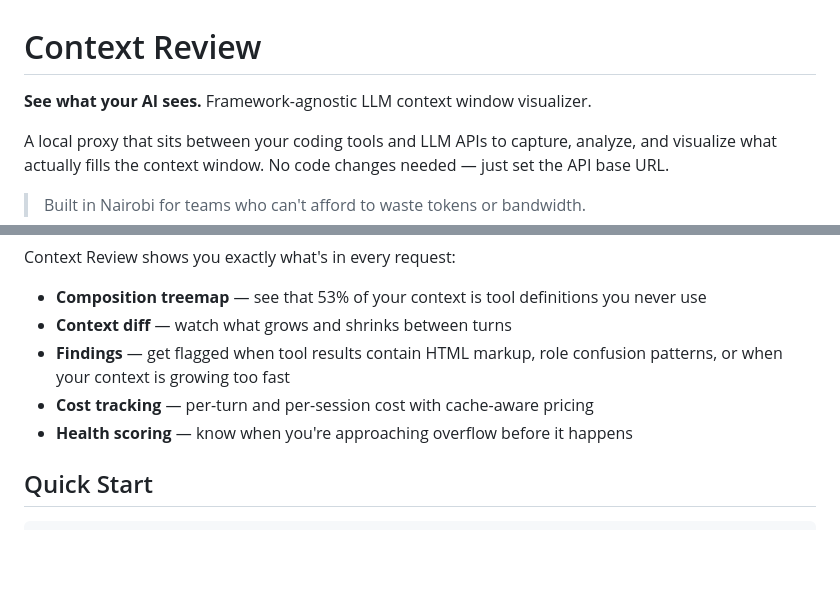
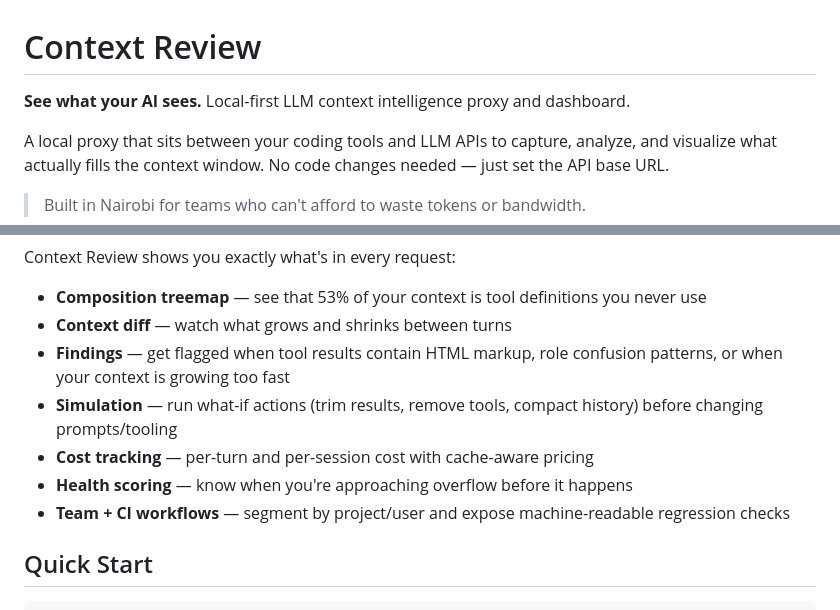
Before and after one commit to thadigitalguru/Context-Review, a Markdown page: README.md, 2 parts joined by grey strips. GitHub-like rendering; blank space fills up the shorter version.

Commit message:
Align README positioning with updated GitHub description

```diff
--- a/README.md
+++ b/README.md
@@ -1,6 +1,6 @@
 # Context Review
 
-**See what your AI sees.** Framework-agnostic LLM context window visualizer.
+**See what your AI sees.** Local-first LLM context intelligence proxy and dashboard.
 
 A local proxy that sits between your coding tools and LLM APIs to capture, analyze, and visualize what actually fills the context window. No code changes needed — just set the API base URL.
 
@@ -15,8 +15,10 @@ Context Review shows you exactly what's in every request:
 - **Composition treemap** — see that 53% of your context is tool definitions you never use
 - **Context diff** — watch what grows and shrinks between turns
 - **Findings** — get flagged when tool results contain HTML markup, role confusion patterns, or when your context is growing too fast
+- **Simulation** — run what-if actions (trim results, remove tools, compact history) before changing prompts/tooling
 - **Cost tracking** — per-turn and per-session cost with cache-aware pricing
 - **Health scoring** — know when you're approaching overflow before it happens
+- **Team + CI workflows** — segment by project/user and expose machine-readable regression checks
 
 ## Quick Start
 
```
